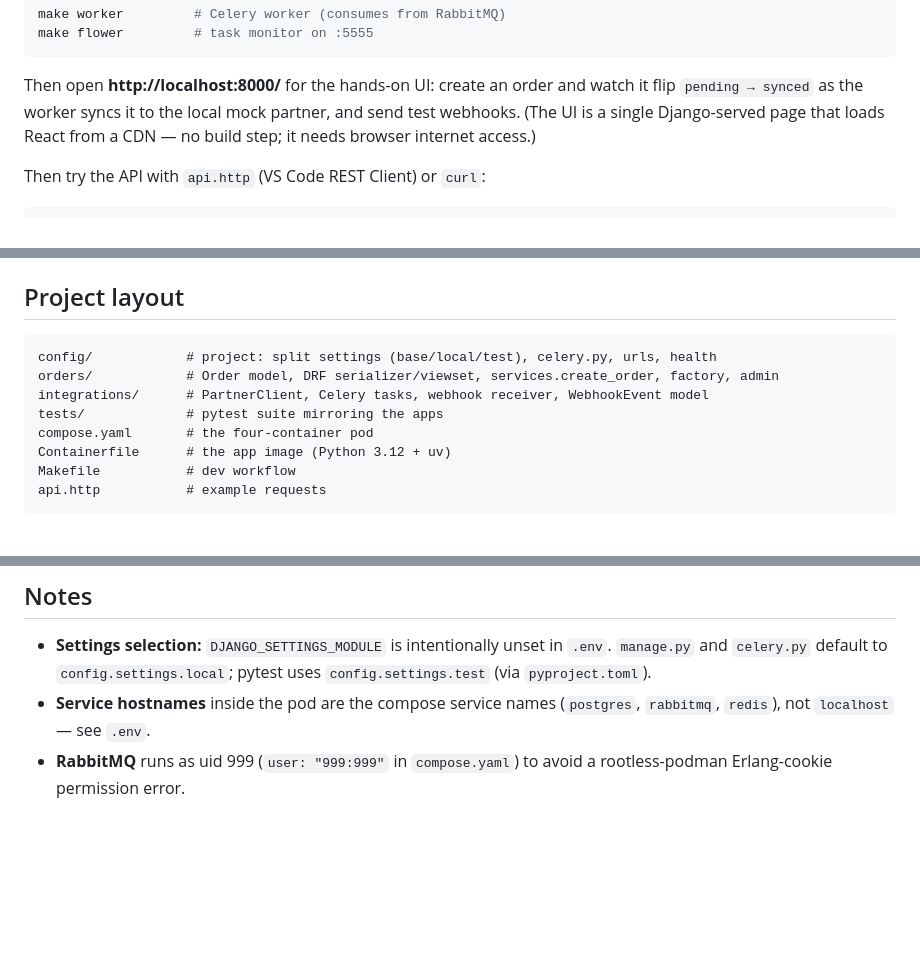
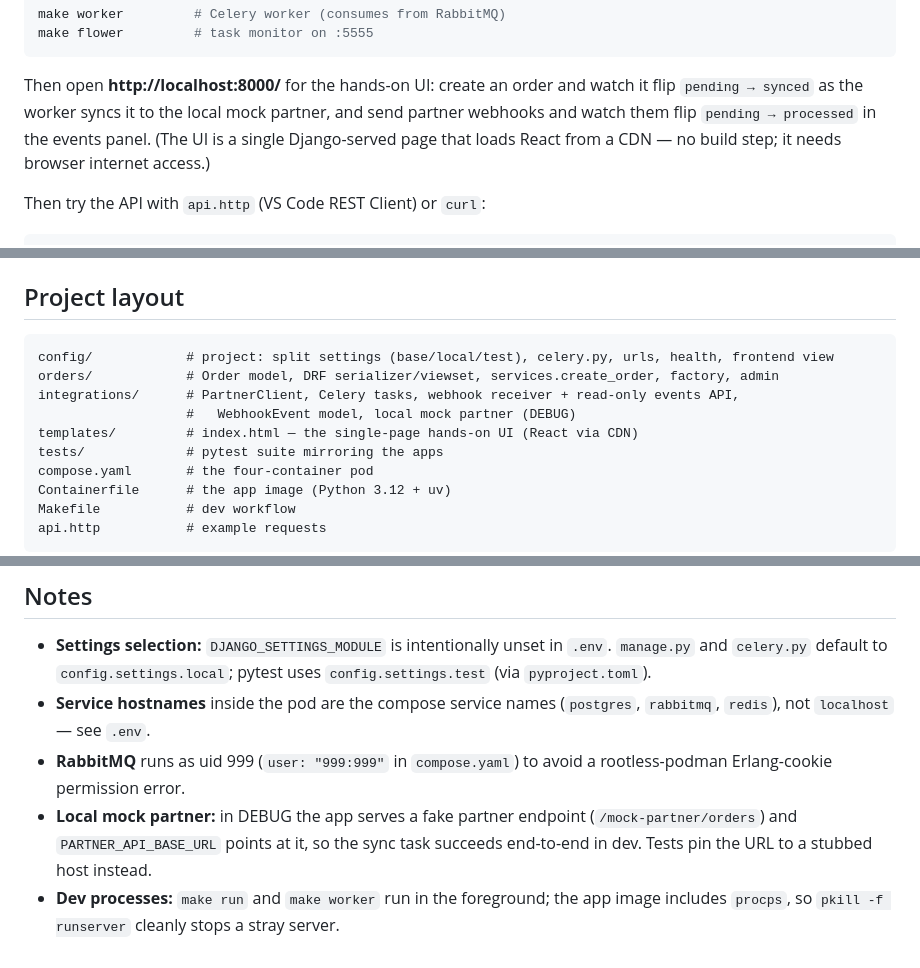
Before and after one commit to jasonuithol/DjangoMQDemo, a Markdown page: README.md, 3 parts joined by grey strips. GitHub-like rendering; blank space fills up the shorter version.

Commit message:
Update README: webhook events viewer, mock partner, procps
Document the read-only webhook-events endpoint + UI panel, the DEBUG local
mock partner, the templates/ UI, and the procps dev-process note.

Co-Authored-By: Claude Opus 4.8 <noreply@anthropic.com>

````diff
--- a/README.md
+++ b/README.md
@@ -45,8 +45,9 @@ make flower         # task monitor on :5555
 
 Then open **http://localhost:8000/** for the hands-on UI: create an order and
 watch it flip `pending → synced` as the worker syncs it to the local mock
-partner, and send test webhooks. (The UI is a single Django-served page that
-loads React from a CDN — no build step; it needs browser internet access.)
+partner, and send partner webhooks and watch them flip `pending → processed`
+in the events panel. (The UI is a single Django-served page that loads React
+from a CDN — no build step; it needs browser internet access.)
 
 Then try the API with `api.http` (VS Code REST Client) or `curl`:
 
@@ -88,9 +90,11 @@ Run `make help` for the full list of targets.
 ## Project layout
 
 ```
-config/            # project: split settings (base/local/test), celery.py, urls, health
+config/            # project: split settings (base/local/test), celery.py, urls, health, frontend view
 orders/            # Order model, DRF serializer/viewset, services.create_order, factory, admin
-integrations/      # PartnerClient, Celery tasks, webhook receiver, WebhookEvent model
+integrations/      # PartnerClient, Celery tasks, webhook receiver + read-only events API,
+                   #   WebhookEvent model, local mock partner (DEBUG)
+templates/         # index.html — the single-page hands-on UI (React via CDN)
 tests/             # pytest suite mirroring the apps
 compose.yaml       # the four-container pod
 Containerfile      # the app image (Python 3.12 + uv)
@@ -134,3 +138,8 @@ api.http           # example requests
   (`postgres`, `rabbitmq`, `redis`), not `localhost` — see `.env`.
 - **RabbitMQ** runs as uid 999 (`user: "999:999"` in `compose.yaml`) to avoid a
   rootless-podman Erlang-cookie permission error.
+- **Local mock partner:** in DEBUG the app serves a fake partner endpoint
+  (`/mock-partner/orders`) and `PARTNER_API_BASE_URL` points at it, so the sync
+  task succeeds end-to-end in dev. Tests pin the URL to a stubbed host instead.
+- **Dev processes:** `make run` and `make worker` run in the foreground; the app
+  image includes `procps`, so `pkill -f runserver` cleanly stops a stray server.
````
Also changed, not shown: other parts of README.md (+1 -0 lines).
